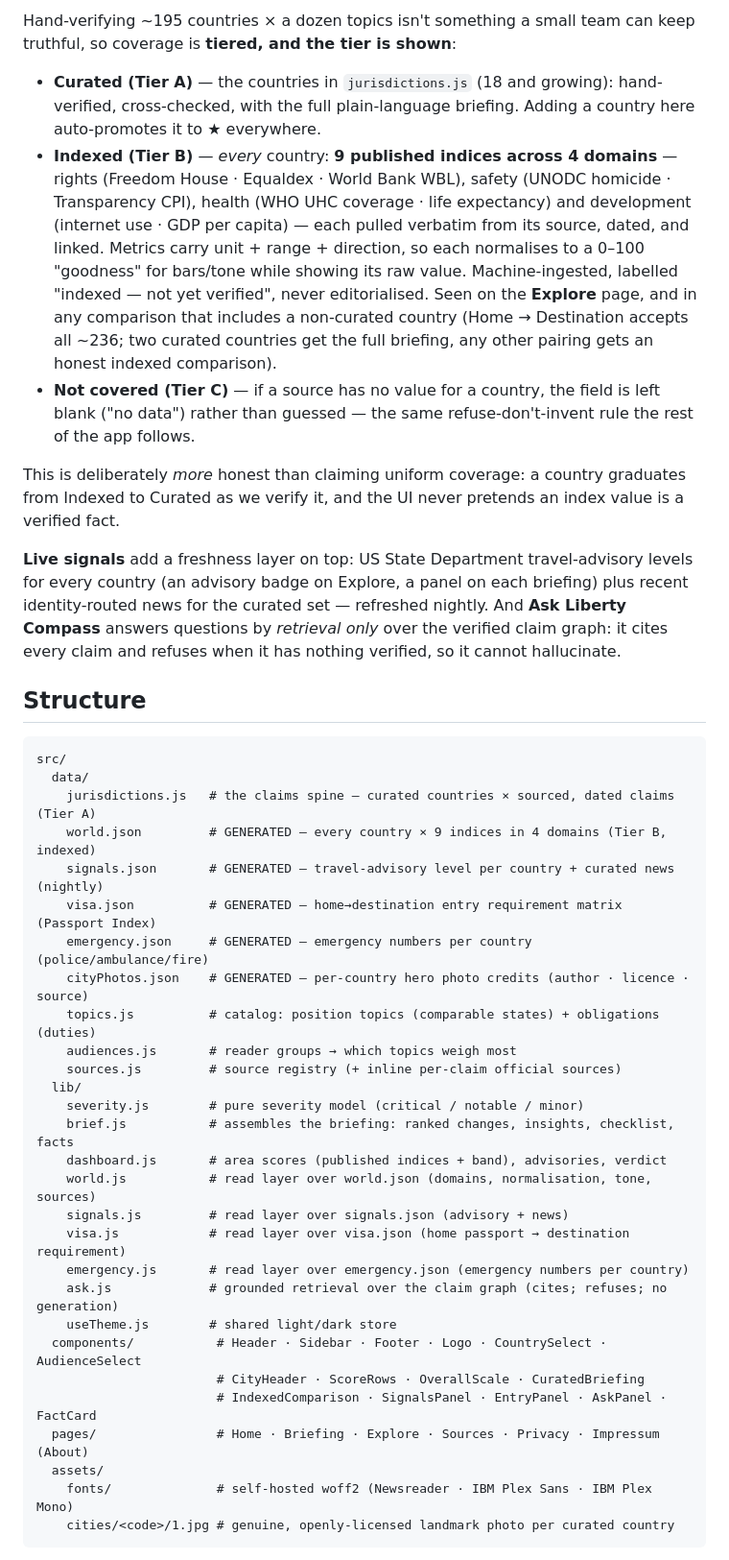
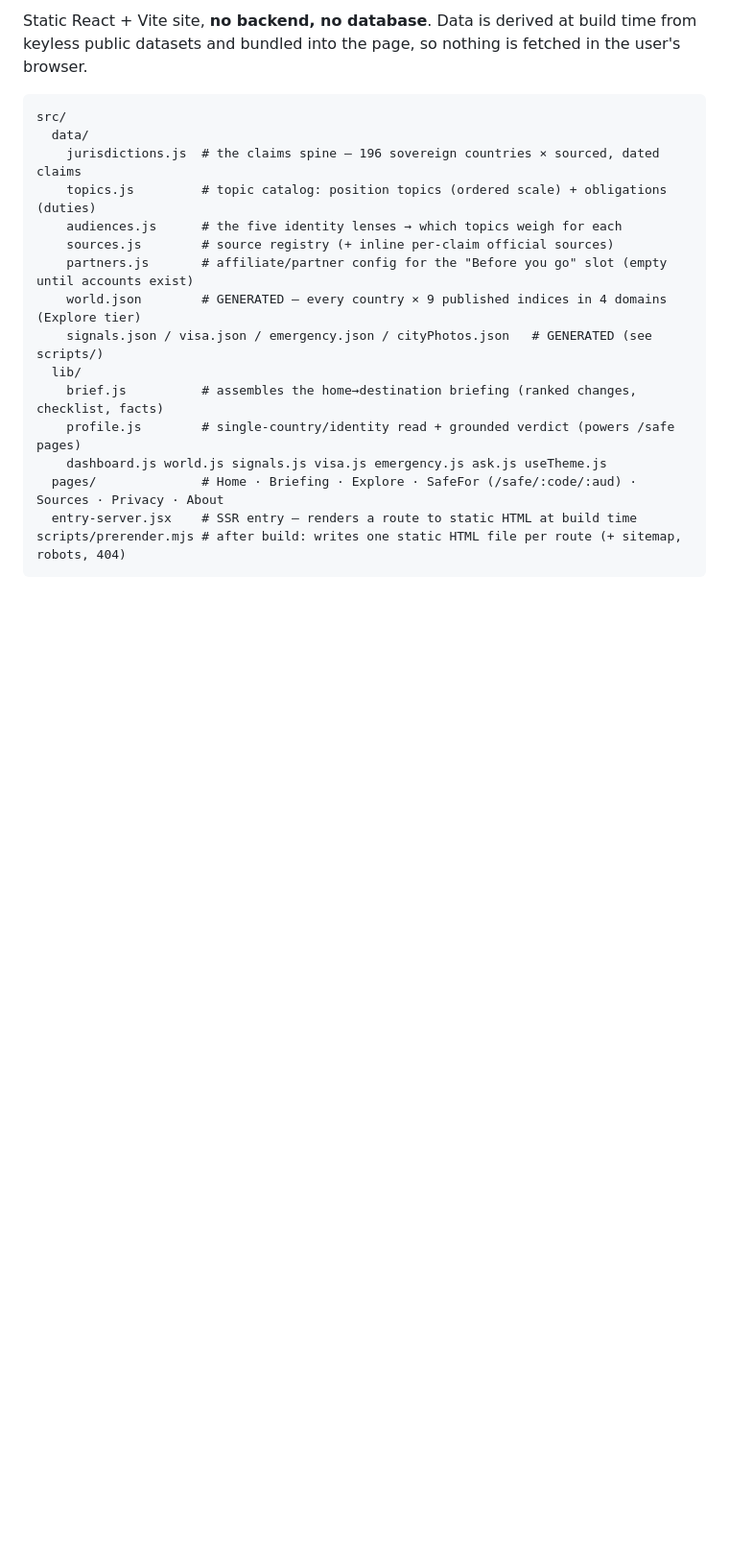
Before and after one commit to Mangluu/passage, a Markdown page: README.md, the part around one of its changes. Shown at 96% size. Rendered like a GitHub page; blank space fills up the shorter version.

````diff
--- a/README.md
+++ b/README.md
@@ -55,59 +58,22 @@ Hover any score to see exactly which facts and values produced it.
-Hand-verifying ~195 countries × a dozen topics isn't something a small team can keep truthful,
-so coverage is **tiered, and the tier is shown**:
-
-- **Curated (Tier A)** — the countries in `jurisdictions.js` (18 and growing): hand-verified,
-  cross-checked, with the full plain-language briefing. Adding a country here auto-promotes it to
-  ★ everywhere.
-- **Indexed (Tier B)** — *every* country: **9 published indices across 4 domains** — rights
-  (Freedom House · Equaldex · World Bank WBL), safety (UNODC homicide · Transparency CPI), health
-  (WHO UHC coverage · life expectancy) and development (internet use · GDP per capita) — each pulled
-  verbatim from its source, dated, and linked. Metrics carry unit + range + direction, so each
-  normalises to a 0–100 "goodness" for bars/tone while showing its raw value. Machine-ingested,
-  labelled "indexed — not yet verified", never editorialised. Seen on the **Explore** page, and in
-  any comparison that includes a non-curated country (Home → Destination accepts all ~236; two
-  curated countries get the full briefing, any other pairing gets an honest indexed comparison).
-- **Not covered (Tier C)** — if a source has no value for a country, the field is left blank
-  ("no data") rather than guessed — the same refuse-don't-invent rule the rest of the app follows.
-
-This is deliberately *more* honest than claiming uniform coverage: a country graduates from
-Indexed to Curated as we verify it, and the UI never pretends an index value is a verified fact.
-
-**Live signals** add a freshness layer on top: US State Department travel-advisory levels for every
-country (an advisory badge on Explore, a panel on each briefing) plus recent identity-routed news
-for the curated set — refreshed nightly. And **Ask Liberty Compass** answers questions by
-*retrieval only* over the verified claim graph: it cites every claim and refuses when it has nothing
-verified, so it cannot hallucinate.
-
-## Structure
+Static React + Vite site, **no backend, no database**. Data is derived at build time from keyless public
+datasets and bundled into the page, so nothing is fetched in the user's browser.
 
 ```
 src/
   data/
-    jurisdictions.js   # the claims spine — curated countries × sourced, dated claims (Tier A)
-    world.json         # GENERATED — every country × 9 indices in 4 domains (Tier B, indexed)
-    signals.json       # GENERATED — travel-advisory level per country + curated news (nightly)
-    visa.json          # GENERATED — home→destination entry requirement matrix (Passport Index)
-    emergency.json     # GENERATED — emergency numbers per country (police/ambulance/fire)
-    cityPhotos.json    # GENERATED — per-country hero photo credits (author · licence · source)
-    topics.js          # catalog: position topics (comparable states) + obligations (duties)
-    audiences.js       # reader groups → which topics weigh most
-    sources.js         # source registry (+ inline per-claim official sources)
+    jurisdictions.js  # the claims spine — 196 sovereign countries × sourced, dated claims
+    topics.js         # topic catalog: position topics (ordered scale) + obligations (duties)
+    audiences.js      # the five identity lenses → which topics weigh for each
+    sources.js        # source registry (+ inline per-claim official sources)
+    partners.js       # affiliate/partner config for the "Before you go" slot (empty until accounts exist)
+    world.json        # GENERATED — every country × 9 published indices in 4 domains (Explore tier)
+    signals.json / visa.json / emergency.json / cityPhotos.json   # GENERATED (see scripts/)
   lib/
-    severity.js        # pure severity model (critical / notable / minor)
-    brief.js           # assembles the briefing: ranked changes, insights, checklist, facts
-    dashboard.js       # area scores (published indices + band), advisories, verdict
-    world.js           # read layer over world.json (domains, normalisation, tone, sources)
-    signals.js         # read layer over signals.json (advisory + news)
-    visa.js            # read layer over visa.json (home passport → destination requirement)
-    emergency.js       # read layer over emergency.json (emergency numbers per country)
-    ask.js             # grounded retrieval over the claim graph (cites; refuses; no generation)
-    useTheme.js        # shared light/dark store
-  components/           # Header · Sidebar · Footer · Logo · CountrySelect · AudienceSelect
-                        # CityHeader · ScoreRows · OverallScale · CuratedBriefing
-                        # IndexedComparison · SignalsPanel · EntryPanel · AskPanel · FactCard
-  pages/                # Home · Briefing · Explore · Sources · Privacy · Impressum (About)
-  assets/
-    fonts/              # self-hosted woff2 (Newsreader · IBM Plex Sans · IBM Plex Mono)
-    cities/<code>/1.jpg # genuine, openly-licensed landmark photo per curated country
+    brief.js          # assembles the home→destination briefing (ranked changes, checklist, facts)
+    profile.js        # single-country/identity read + grounded verdict (powers /safe pages)
+    dashboard.js world.js signals.js visa.js emergency.js ask.js useTheme.js
+  pages/              # Home · Briefing · Explore · SafeFor (/safe/:code/:aud) · Sources · Privacy · About
+  entry-server.jsx    # SSR entry — renders a route to static HTML at build time
+scripts/prerender.mjs # after build: writes one static HTML file per route (+ sitemap, robots, 404)
 ```
 
````
Also changed, not shown: other parts of README.md (+77 -83 lines).
